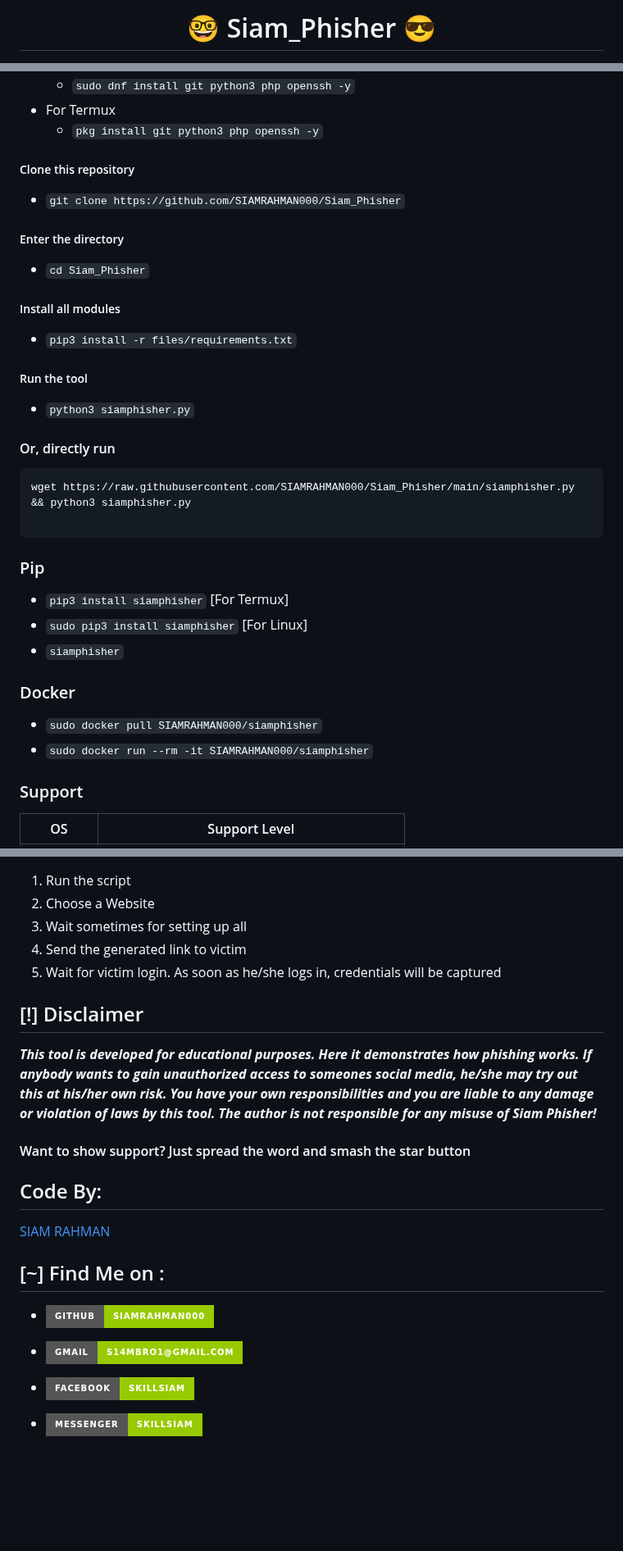
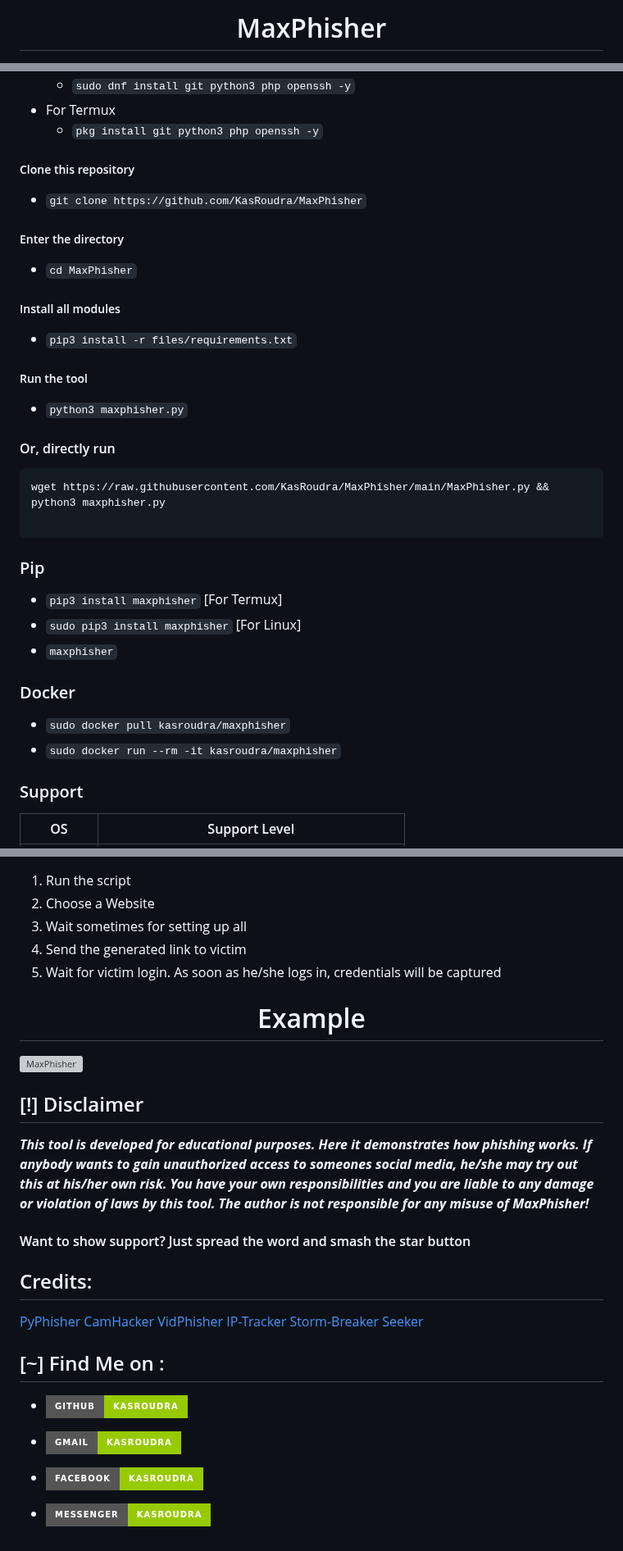
Before and after one commit to SIAMRAHMAN000/Siam_Phisher, a Markdown page: README.MD, 3 parts joined by grey strips. Shown at 82% size. GitHub-like rendering; badges without logos; blank space fills up the shorter version; grey boxes are pictures that could not be loaded.

````diff
--- a/README.MD
+++ b/README.MD
@@ -1,2 +1,2 @@
-<h1 align="center">🤓 Siam_Phisher 😎</h1>
+<h1 align="center">MaxPhisher</h1>
 
@@ -31,32 +36,32 @@ python3 siamphisher.py
 
 ##### Clone this repository
 
- - ```git clone https://github.com/SIAMRAHMAN000/Siam_Phisher```
+ - ```git clone https://github.com/KasRoudra/MaxPhisher```
 
 ##### Enter the directory
- - ```cd Siam_Phisher```
+ - ```cd MaxPhisher```
 
 ##### Install all modules
  - ```pip3 install -r files/requirements.txt```
 
 ##### Run the tool
- - ```python3 siamphisher.py```
+ - ```python3 maxphisher.py```
 
 #### Or, directly run
 ```
-wget https://raw.githubusercontent.com/SIAMRAHMAN000/Siam_Phisher/main/siamphisher.py && python3 siamphisher.py
+wget https://raw.githubusercontent.com/KasRoudra/MaxPhisher/main/MaxPhisher.py && python3 maxphisher.py
 
 ```
 
 ### Pip
- - `pip3 install siamphisher` [For Termux]
- - `sudo pip3 install siamphisher` [For Linux]
- - `siamphisher`
+ - `pip3 install maxphisher` [For Termux]
+ - `sudo pip3 install maxphisher` [For Linux]
+ - `maxphisher`
 
 ### Docker
 
- - `sudo docker pull SIAMRAHMAN000/siamphisher`
- - `sudo docker run --rm -it SIAMRAHMAN000/siamphisher`
+ - `sudo docker pull kasroudra/maxphisher`
+ - `sudo docker run --rm -it kasroudra/maxphisher`
 
 
 ### Support
@@ -159,21 +164,30 @@ If not found, php, ssh and python modoules will be installed on first run
 4. Send the generated link to victim
 5. Wait for victim login. As soon as he/she logs in, credentials will be captured
 
+<h1 align="center">Example</h1>
+
+![MaxPhisher](https://raw.githubusercontent.com/KasRoudra/MaxPhisher/main/files/maxphisher.gif)
+
+
 ## [!] Disclaimer
-***This tool is developed for educational purposes. Here it demonstrates how phishing works. If anybody wants to gain unauthorized access to someones social media, he/she may try out this at his/her own risk. You have your own responsibilities and you are liable to any damage or violation of laws by this tool. The author is not responsible for any misuse of Siam Phisher!***
+***This tool is developed for educational purposes. Here it demonstrates how phishing works. If anybody wants to gain unauthorized access to someones social media, he/she may try out this at his/her own risk. You have your own responsibilities and you are liable to any damage or violation of laws by this tool. The author is not responsible for any misuse of MaxPhisher!***
 
 #### Want to show support? Just spread the word and smash the star button
 
-## Code By:
-
-[SIAM RAHMAN](https://github.com/SIAMRAHMAN000/)
+## Credits:
+[PyPhisher](https://github.com/KasRoudra/PyPhisher)
+[CamHacker](https://github.com/KasRoudra/CamHacker)
+[VidPhisher](https://github.com/KasRoudra/VidPhisher)
+[IP-Tracker](https://github.com/KasRoudra/IP-Tracker)
+[Storm-Breaker](https://github.com/ultrasecurity/Storm-Breaker)
+[Seeker](https://github.com/thewhiteh4t/seeker)
 
 ## [~] Find Me on :
 
-- [![Github](https://img.shields.io/badge/Github-SIAMRAHMAN000-green?style=for-the-badge&logo=github)](https://github.com/KasRoudra)
+- [![Github](https://img.shields.io/badge/Github-KasRoudra-green?style=for-the-badge&logo=github)](https://github.com/KasRoudra)
 
-- [![Gmail](https://img.shields.io/badge/Gmail-s14mbro1@gmail.com-green?style=for-the-badge&logo=gmail)](mailto:kasroudrakrd@gmail.com)
+- [![Gmail](https://img.shields.io/badge/Gmail-KasRoudra-green?style=for-the-badge&logo=gmail)](mailto:kasroudrakrd@gmail.com)
 
-- [![Facebook](https://img.shields.io/badge/Facebook-SkillSiam-green?style=for-the-badge&logo=facebook)](https://facebook.com/KasRoudra)
+- [![Facebook](https://img.shields.io/badge/Facebook-KasRoudra-green?style=for-the-badge&logo=facebook)](https://facebook.com/KasRoudra)
 
-- [![Messenger](https://img.shields.io/badge/Messenger-SkillSiam-green?style=for-the-badge&logo=messenger)](https://m.me/skillsiam1245)
+- [![Messenger](https://img.shields.io/badge/Messenger-KasRoudra-green?style=for-the-badge&logo=messenger)](https://m.me/KasRoudra)
````
Also changed, not shown: other parts of README.MD (+20 -15 lines).
